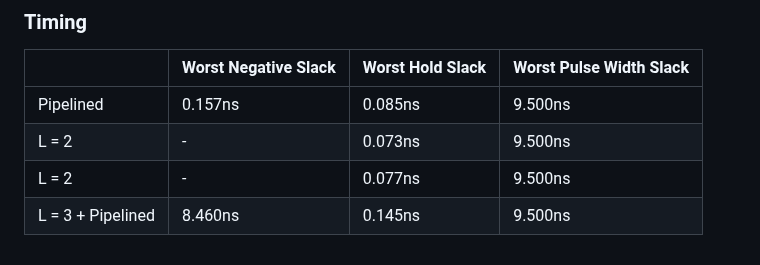
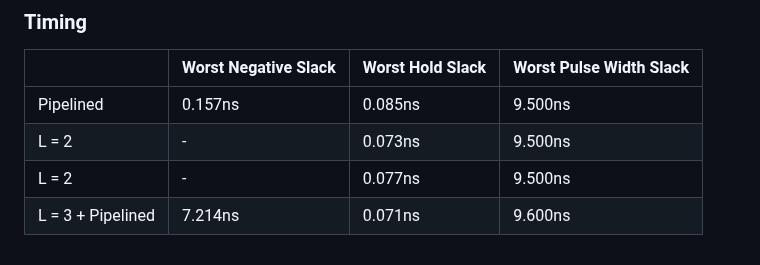
Before and after one commit to rica142003/Computer-Optimization-Projects, a Markdown page: FIR-Filter-Design-and-Implementation/readme.md, the part around the change. GitHub-like rendering.

```diff
--- a/FIR-Filter-Design-and-Implementation/readme.md
+++ b/FIR-Filter-Design-and-Implementation/readme.md
@@ -106,4 +106,4 @@
 | Pipelined      | 0.157ns     | 0.085ns |9.500ns |
 | L = 2      | -     | 0.073ns |9.500ns |
 | L = 2      | -     | 0.077ns |9.500ns |
-| L = 3 + Pipelined    | 8.460ns     | 0.145ns |9.500ns |
+| L = 3 + Pipelined    | 7.214ns     | 0.071ns |9.600ns |
```
